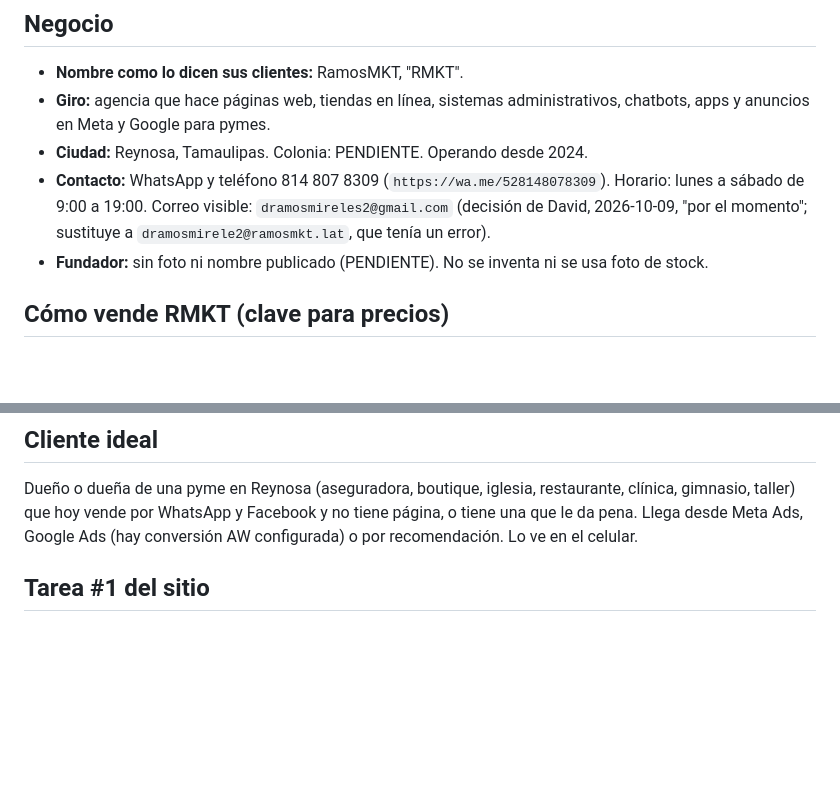
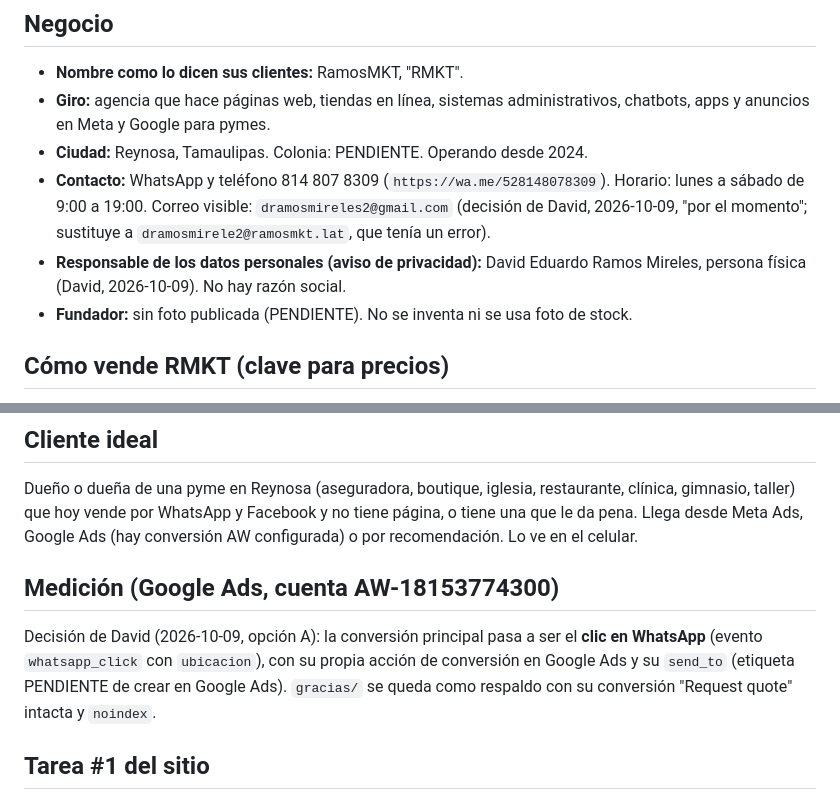
Before and after one commit to dramosmireles2-gif/RamosMKT, a Markdown page: docs/BRIEF.md, 2 parts joined by grey strips. GitHub-like rendering; blank space fills up the shorter version.

Commit message:
Registra responsable del aviso y decisión de conversión por WhatsApp
Co-Authored-By: Claude Opus 5.5 <noreply@anthropic.com>

```diff
--- a/docs/BRIEF.md
+++ b/docs/BRIEF.md
@@ -17,7 +17,9 @@ precios en `PLAN-rediseno-rmkt.md`. Lo que no está confirmado dice SUPUESTO o P
 - **Contacto:** WhatsApp y teléfono 814 807 8309 (`https://wa.me/528148078309`). Horario: lunes a
   sábado de 9:00 a 19:00. Correo visible: `dramosmireles2@gmail.com` (decisión de David, 2026-10-09,
   "por el momento"; sustituye a `dramosmirele2@ramosmkt.lat`, que tenía un error).
-- **Fundador:** sin foto ni nombre publicado (PENDIENTE). No se inventa ni se usa foto de stock.
+- **Responsable de los datos personales (aviso de privacidad):** David Eduardo Ramos Mireles, persona
+  física (David, 2026-10-09). No hay razón social.
+- **Fundador:** sin foto publicada (PENDIENTE). No se inventa ni se usa foto de stock.
 
 ## Cómo vende RMKT (clave para precios)
 Los clientes **no eligen un paquete**: RMKT les arma la cotización según lo que ocupen (David,
@@ -36,6 +38,12 @@ Dueño o dueña de una pyme en Reynosa (aseguradora, boutique, iglesia, restaura
 gimnasio, taller) que hoy vende por WhatsApp y Facebook y no tiene página, o tiene una que le da
 pena. Llega desde Meta Ads, Google Ads (hay conversión AW configurada) o por recomendación. Lo ve en
 el celular.
+
+## Medición (Google Ads, cuenta AW-18153774300)
+Decisión de David (2026-10-09, opción A): la conversión principal pasa a ser el **clic en WhatsApp**
+(evento `whatsapp_click` con `ubicacion`), con su propia acción de conversión en Google Ads y su
+`send_to` (etiqueta PENDIENTE de crear en Google Ads). `gracias/` se queda como respaldo con su
+conversión "Request quote" intacta y `noindex`.
 
 ## Tarea #1 del sitio
 Escribir por WhatsApp para cotizar. Cada CTA lleva su propio mensaje prellenado y su evento
```
